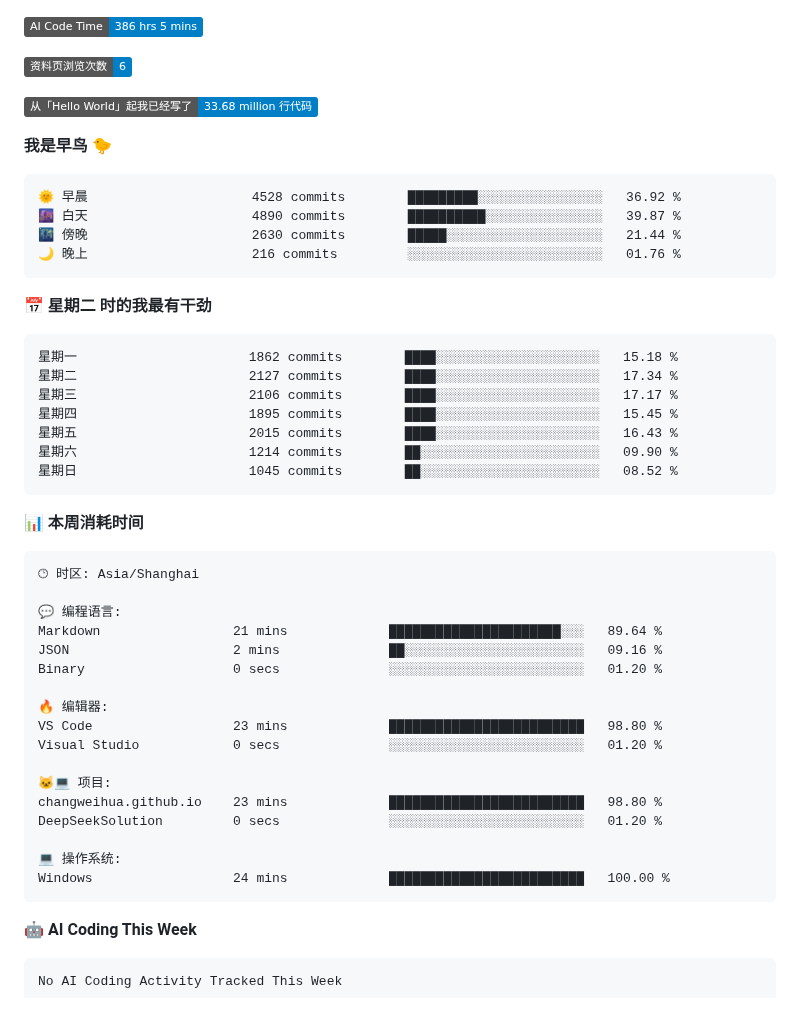
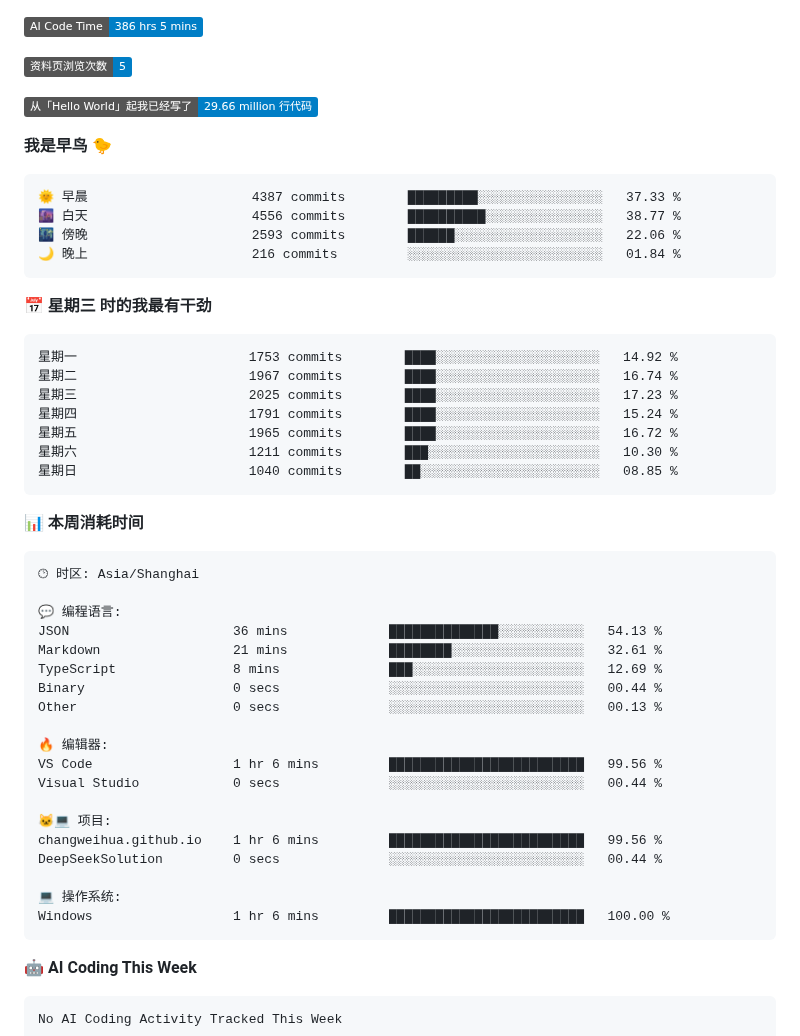
Before and after one commit to changweihua/changweihua, a Markdown page: README.md, the part around one of its changes. GitHub-like rendering; badges without logos; blank space fills up the shorter version.

Commit message:
Updated with Dev Metrics

````diff
--- a/README.md
+++ b/README.md
@@ -47,28 +47,28 @@ C#                7 hrs 15 mins         🟩🟩🟨⬜⬜⬜⬜⬜⬜⬜⬜⬜
 
 ![AI Code Time](http://img.shields.io/badge/AI%20Code%20Time-386%20hrs%205%20mins-blue?style=flat)
 
-![Profile Views](http://img.shields.io/badge/%E8%B5%84%E6%96%99%E9%A1%B5%E6%B5%8F%E8%A7%88%E6%AC%A1%E6%95%B0-6-blue?style=flat)
+![Profile Views](http://img.shields.io/badge/%E8%B5%84%E6%96%99%E9%A1%B5%E6%B5%8F%E8%A7%88%E6%AC%A1%E6%95%B0-5-blue?style=flat)
 
-![Lines of code](https://img.shields.io/badge/%E4%BB%8E%E3%80%8CHello%20World%E3%80%8D%E8%B5%B7%E6%88%91%E5%B7%B2%E7%BB%8F%E5%86%99%E4%BA%86-33.68%20million%20%E8%A1%8C%E4%BB%A3%E7%A0%81-blue?style=flat)
+![Lines of code](https://img.shields.io/badge/%E4%BB%8E%E3%80%8CHello%20World%E3%80%8D%E8%B5%B7%E6%88%91%E5%B7%B2%E7%BB%8F%E5%86%99%E4%BA%86-29.66%20million%20%E8%A1%8C%E4%BB%A3%E7%A0%81-blue?style=flat)
 
 **我是早鸟 🐤**
 
 ```text
-🌞 早晨                     4528 commits        █████████░░░░░░░░░░░░░░░░   36.92 %
-🌆 白天                     4890 commits        ██████████░░░░░░░░░░░░░░░   39.87 %
-🌃 傍晚                     2630 commits        █████░░░░░░░░░░░░░░░░░░░░   21.44 %
-🌙 晚上                     216 commits         ░░░░░░░░░░░░░░░░░░░░░░░░░   01.76 %
+🌞 早晨                     4387 commits        █████████░░░░░░░░░░░░░░░░   37.33 %
+🌆 白天                     4556 commits        ██████████░░░░░░░░░░░░░░░   38.77 %
+🌃 傍晚                     2593 commits        ██████░░░░░░░░░░░░░░░░░░░   22.06 %
+🌙 晚上                     216 commits         ░░░░░░░░░░░░░░░░░░░░░░░░░   01.84 %
 ```
-📅 **星期二 时的我最有干劲**
+📅 **星期三 时的我最有干劲**
 
 ```text
-星期一                      1862 commits        ████░░░░░░░░░░░░░░░░░░░░░   15.18 %
-星期二                      2127 commits        ████░░░░░░░░░░░░░░░░░░░░░   17.34 %
-星期三                      2106 commits        ████░░░░░░░░░░░░░░░░░░░░░   17.17 %
-星期四                      1895 commits        ████░░░░░░░░░░░░░░░░░░░░░   15.45 %
-星期五                      2015 commits        ████░░░░░░░░░░░░░░░░░░░░░   16.43 %
-星期六                      1214 commits        ██░░░░░░░░░░░░░░░░░░░░░░░   09.90 %
-星期日                      1045 commits        ██░░░░░░░░░░░░░░░░░░░░░░░   08.52 %
+星期一                      1753 commits        ████░░░░░░░░░░░░░░░░░░░░░   14.92 %
+星期二                      1967 commits        ████░░░░░░░░░░░░░░░░░░░░░   16.74 %
+星期三                      2025 commits        ████░░░░░░░░░░░░░░░░░░░░░   17.23 %
+星期四                      1791 commits        ████░░░░░░░░░░░░░░░░░░░░░   15.24 %
+星期五                      1965 commits        ████░░░░░░░░░░░░░░░░░░░░░   16.72 %
+星期六                      1211 commits        ███░░░░░░░░░░░░░░░░░░░░░░   10.30 %
+星期日                      1040 commits        ██░░░░░░░░░░░░░░░░░░░░░░░   08.85 %
 ```
 
 
@@ -78,20 +78,22 @@ C#                7 hrs 15 mins         🟩🟩🟨⬜⬜⬜⬜⬜⬜⬜⬜⬜
 🕑︎ 时区: Asia/Shanghai
 
 💬 编程语言:
-Markdown                 21 mins             ██████████████████████░░░   89.64 %
-JSON                     2 mins              ██░░░░░░░░░░░░░░░░░░░░░░░   09.16 %
-Binary                   0 secs              ░░░░░░░░░░░░░░░░░░░░░░░░░   01.20 %
+JSON                     36 mins             ██████████████░░░░░░░░░░░   54.13 %
+Markdown                 21 mins             ████████░░░░░░░░░░░░░░░░░   32.61 %
+TypeScript               8 mins              ███░░░░░░░░░░░░░░░░░░░░░░   12.69 %
+Binary                   0 secs              ░░░░░░░░░░░░░░░░░░░░░░░░░   00.44 %
+Other                    0 secs              ░░░░░░░░░░░░░░░░░░░░░░░░░   00.13 %
 
 🔥 编辑器:
-VS Code                  23 mins             █████████████████████████   98.80 %
-Visual Studio            0 secs              ░░░░░░░░░░░░░░░░░░░░░░░░░   01.20 %
+VS Code                  1 hr 6 mins         █████████████████████████   99.56 %
+Visual Studio            0 secs              ░░░░░░░░░░░░░░░░░░░░░░░░░   00.44 %
 
 🐱‍💻 项目:
-changweihua.github.io    23 mins             █████████████████████████   98.80 %
-DeepSeekSolution         0 secs              ░░░░░░░░░░░░░░░░░░░░░░░░░   01.20 %
+changweihua.github.io    1 hr 6 mins         █████████████████████████   99.56 %
+DeepSeekSolution         0 secs              ░░░░░░░░░░░░░░░░░░░░░░░░░   00.44 %
 
 💻 操作系统:
-Windows                  24 mins             █████████████████████████   100.00 %
+Windows                  1 hr 6 mins         █████████████████████████   100.00 %
 ```
 
 🤖 **AI Coding This Week**
````
Also changed, not shown: other parts of README.md (+1 -1 lines).
